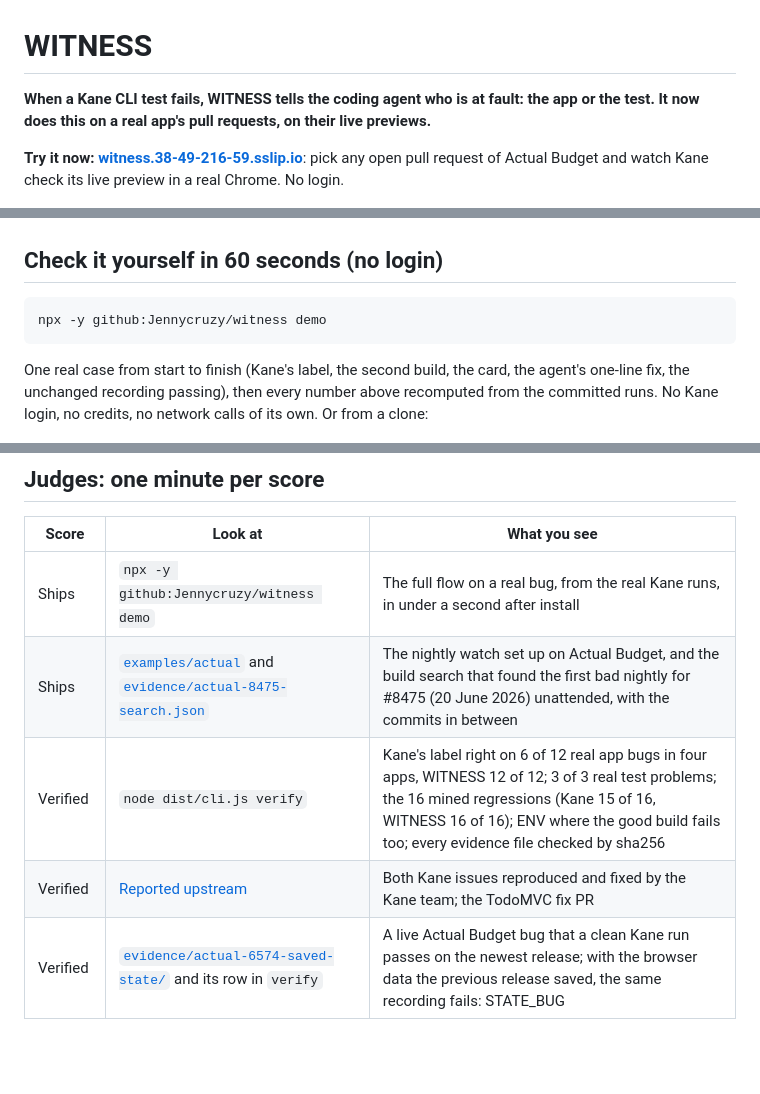
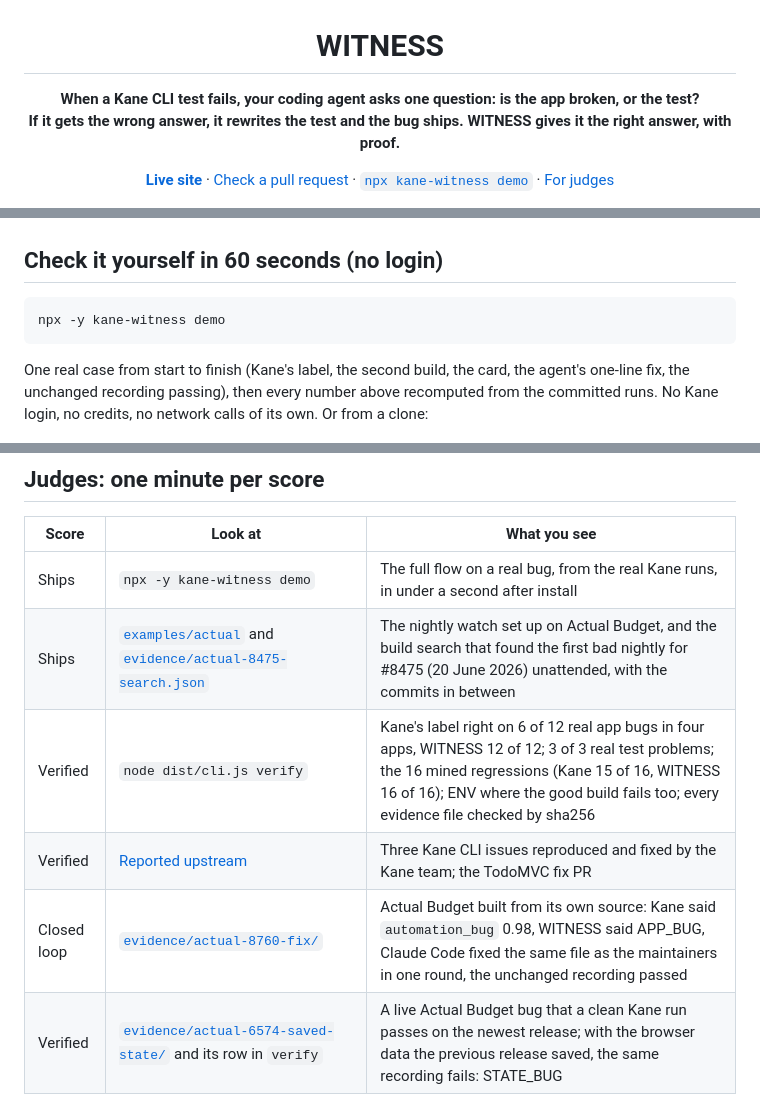
Before and after one commit to Jennycruzy/witness, a Markdown page: README.md, 3 parts joined by grey strips. Drawn GitHub-style; blank space fills up the shorter version.

````diff
--- a/README.md
+++ b/README.md
@@ -1,6 +3,6 @@
 # WITNESS
 
-**When a Kane CLI test fails, WITNESS tells the coding agent who is at fault: the app or the test. It now does this on a real app's pull requests, on their live previews.**
+**When a Kane CLI test fails, your coding agent asks one question: is the app broken, or the test?<br>If it gets the wrong answer, it rewrites the test and the bug ships. WITNESS gives it the right answer, with proof.**
 
-**Try it now: [witness.38-49-216-59.sslip.io](https://witness.38-49-216-59.sslip.io)**: pick any open pull request of Actual Budget and watch Kane check its live preview in a real Chrome. No login.
+[**Live site**](https://witness-kane.vercel.app) · [Check a pull request](https://witness-kane.vercel.app/check) · [`npx kane-witness demo`](https://www.npmjs.com/package/kane-witness) · [For judges](#judges-one-minute-per-score)
 
@@ -119,7 +148,7 @@ npm ci && npm run build && npm link     # gives you the `witness` command
 ## Check it yourself in 60 seconds (no login)
 
 ```bash
-npx -y github:Jennycruzy/witness demo
+npx -y kane-witness demo
 ```
 
 One real case from start to finish (Kane's label, the second build, the card, the agent's one-line fix, the unchanged recording passing), then every number above recomputed from the committed runs. No Kane login, no credits, no network calls of its own. Or from a clone:
@@ -136,10 +165,11 @@ node dist/cli.js verify     # recomputes every number above from evidence/, chec
 
 | Score | Look at | What you see |
 |---|---|---|
-| Ships | `npx -y github:Jennycruzy/witness demo` | The full flow on a real bug, from the real Kane runs, in under a second after install |
+| Ships | `npx -y kane-witness demo` | The full flow on a real bug, from the real Kane runs, in under a second after install |
 | Ships | [`examples/actual`](examples/actual) and [`evidence/actual-8475-search.json`](evidence/actual-8475-search.json) | The nightly watch set up on Actual Budget, and the build search that found the first bad nightly for #8475 (20 June 2026) unattended, with the commits in between |
 | Verified | `node dist/cli.js verify` | Kane's label right on 6 of 12 real app bugs in four apps, WITNESS 12 of 12; 3 of 3 real test problems; the 16 mined regressions (Kane 15 of 16, WITNESS 16 of 16); ENV where the good build fails too; every evidence file checked by sha256 |
-| Verified | [Reported upstream](#reported-upstream) | Both Kane issues reproduced and fixed by the Kane team; the TodoMVC fix PR |
+| Verified | [Reported upstream](#reported-upstream) | Three Kane CLI issues reproduced and fixed by the Kane team; the TodoMVC fix PR |
+| Closed loop | [`evidence/actual-8760-fix/`](evidence/actual-8760-fix/) | Actual Budget built from its own source: Kane said `automation_bug` 0.98, WITNESS said APP_BUG, Claude Code fixed the same file as the maintainers in one round, the unchanged recording passed |
 | Verified | [`evidence/actual-6574-saved-state/`](evidence/actual-6574-saved-state/) and its row in `verify` | A live Actual Budget bug that a clean Kane run passes on the newest release; with the browser data the previous release saved, the same recording fails: STATE_BUG |
 | Closed loop | [`evidence/todomvc-svelte-trim-hook-untold.patch`](evidence/todomvc-svelte-trim-hook-untold.patch) and its row in `verify` | A Claude Code session told about one bug tried to stop; the Stop hook blocked it on a second bug it was never told about; it fixed that too, and the unchanged recordings passed |
 | Closed loop | [Pull request #1](https://github.com/Jennycruzy/witness/pull/1) | On GitHub: a PR puts back the upstream TodoMVC Svelte code; the check replays the Kane tests on the PR's build and the base build and comments APP_BUG with the card; a separate Claude Code agent given only that comment fixes two app files; the check goes green |
````
Also changed, not shown: other parts of README.md (+33 -4 lines), evidence/actual-8760-fix/category_dropdown_menu_opens_again_after_test.md (added, +22 -0 lines), docs/site.png (added), 16 other files.
